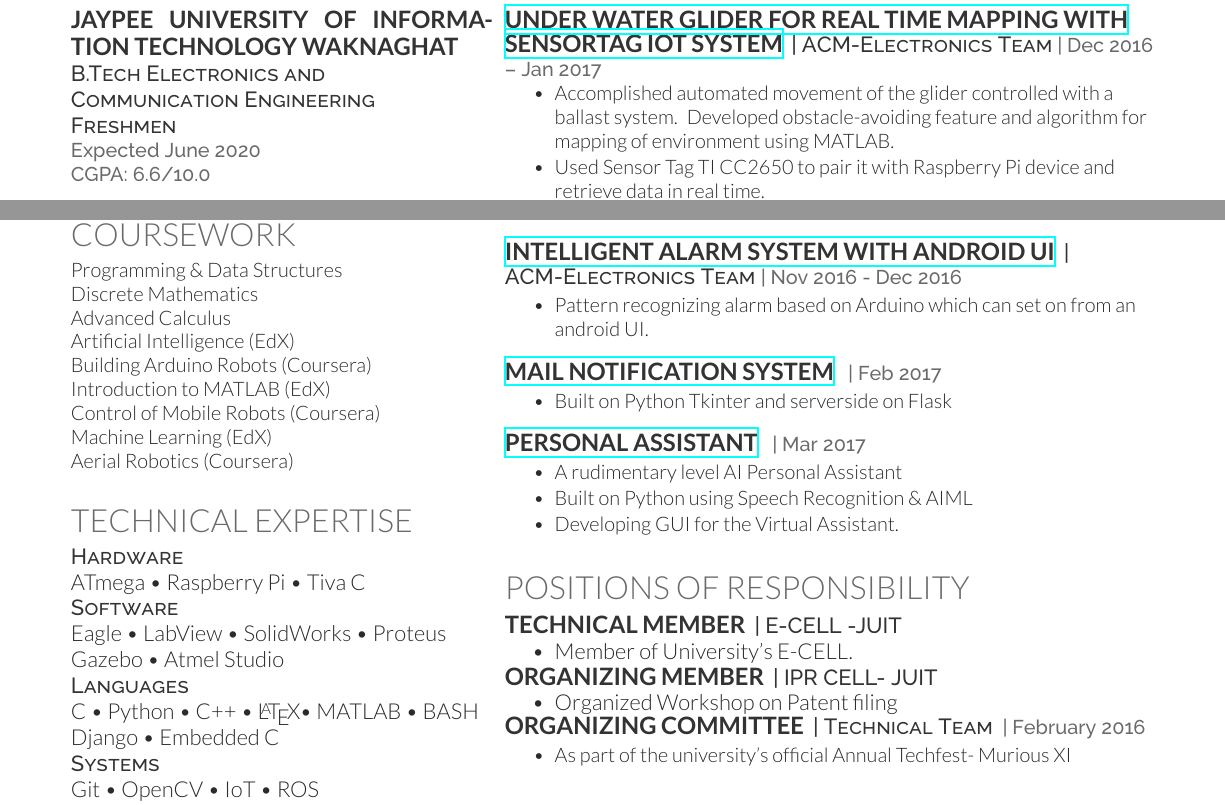
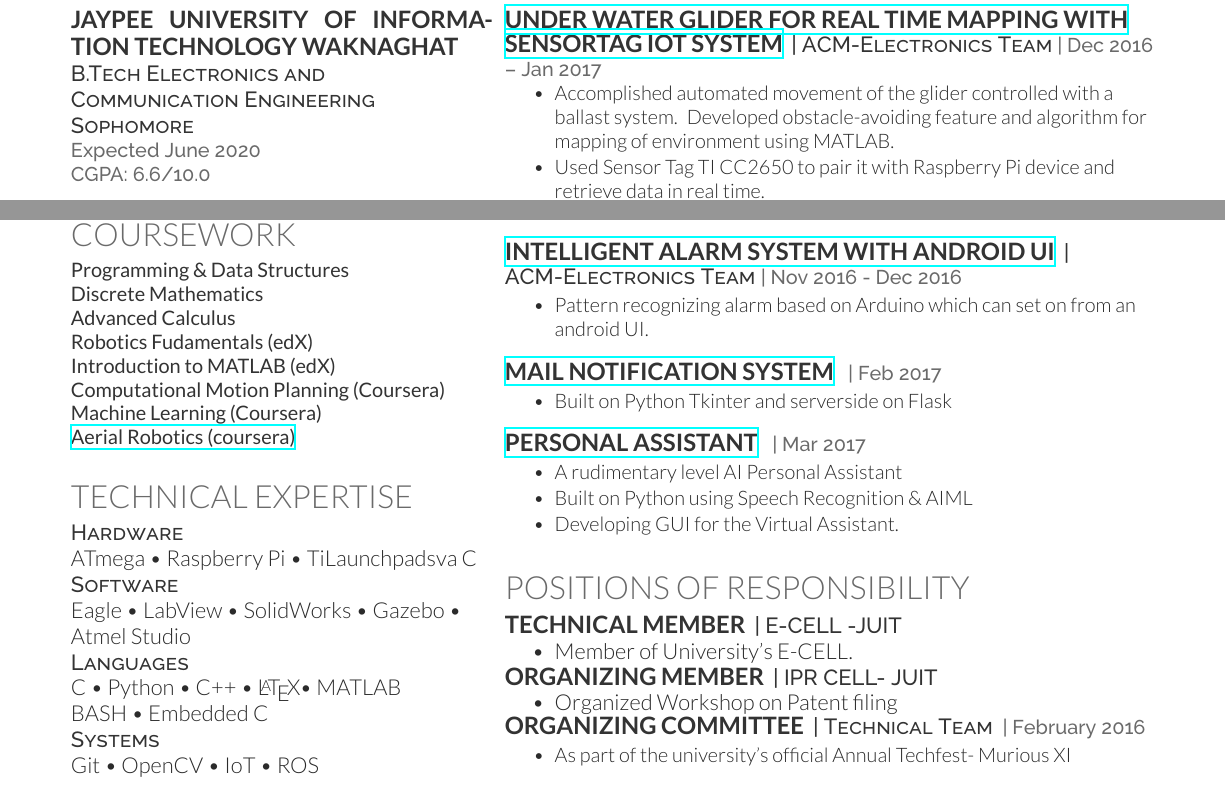
Before and after one commit to akhilesh-k/Resume, a LaTeX document (akhilesh.tex): two parts of the page, joined at a grey line, cut so that both start at the same text. Compiled offline with XeLaTeX.

Commit message:
update-June2017

```diff
--- a/akhilesh.tex
+++ b/akhilesh.tex
@@ -43,15 +43,14 @@ LinkedIn:   \href{https://www.linkedin.com/in/akhilesh-k}{\custombold{akhilesh-k
 %     COURSEWORK
 
 \section{Coursework}
-Programming \& Data Structures\\
-Discrete Mathematics \\
-Advanced Calculus \\
-Artificial Intelligence (EdX)\\
-Building Arduino Robots (Coursera)\\
-Introduction to MATLAB (EdX)\\
-Control of Mobile Robots (Coursera)\\
-Machine Learning (EdX)\\
-Aerial Robotics (Coursera)
+\custombold{Programming \& Data Structures}\\
+\custombold{Discrete Mathematics} \\
+\custombold{Advanced Calculus} \\
+\custombold{Robotics Fudamentals (edX)}\\
+\custombold{Introduction to MATLAB (edX)}\\
+\custombold{Computational Motion Planning (Coursera)}\\
+\custombold{Machine Learning (Coursera)}\\
+\href{https://www.coursera.org/account/accomplishments/certificate/QS5GBKTUNU2G}{\custombold{Aerial Robotics (coursera)}}
 \sectionsep
 
 
@@ -59,13 +58,13 @@ Aerial Robotics (Coursera)
 
 \section{Technical Expertise}
 \descript{Hardware}\\
-ATmega \textbullet{} Raspberry Pi \textbullet{} Tiva C\\
+ATmega \textbullet{} Raspberry Pi \textbullet{} TiLaunchpadsva C\\
 %\sectionsep
 \descript{Software}\\
-Eagle \textbullet{} LabView \textbullet{} SolidWorks \textbullet{} Proteus  Gazebo \textbullet{} Atmel Studio\\
+Eagle \textbullet{} LabView \textbullet{} SolidWorks \textbullet{} Gazebo \textbullet{} Atmel Studio\\
 %\sectionsep
 \descript{Languages}\\
- C  \textbullet{} Python \textbullet{} C++ \textbullet{} \LaTeX  \textbullet{} MATLAB \textbullet{} BASH\\Django \textbullet{} Embedded C\\
+ C  \textbullet{} Python \textbullet{} C++ \textbullet{}   \LaTeX  \textbullet{} MATLAB\\BASH \textbullet{} Embedded C\\
 %\sectionsep
 \descript{Systems}\\
 Git \textbullet{} OpenCV \textbullet{} IoT \textbullet{} ROS\\
```
Also changed, not shown: akhilesh.tex (4 more changed lines).
